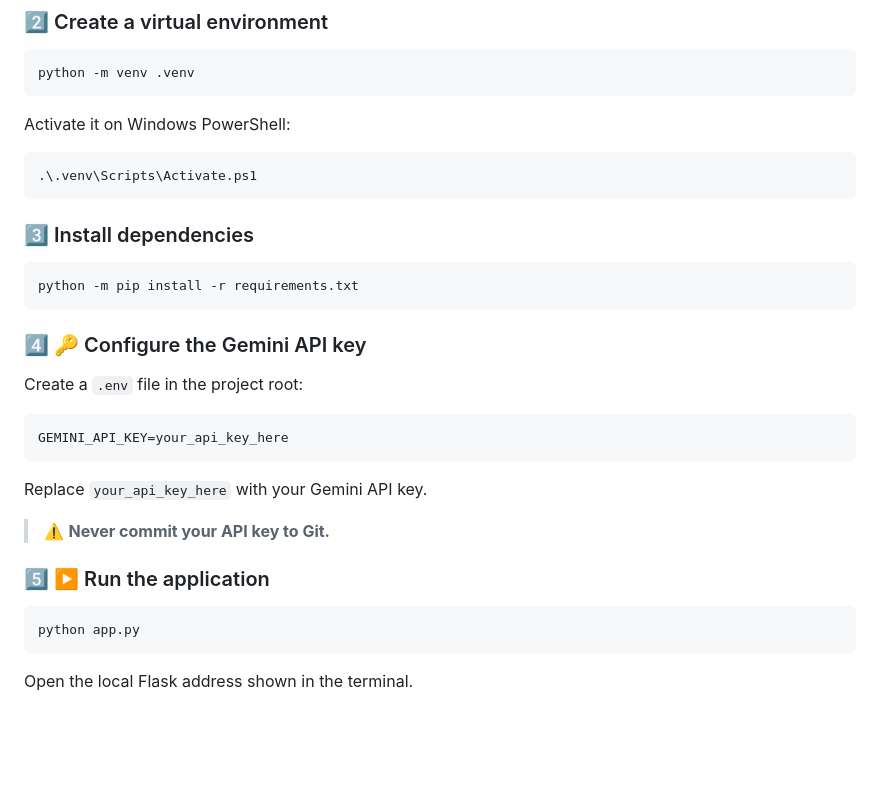
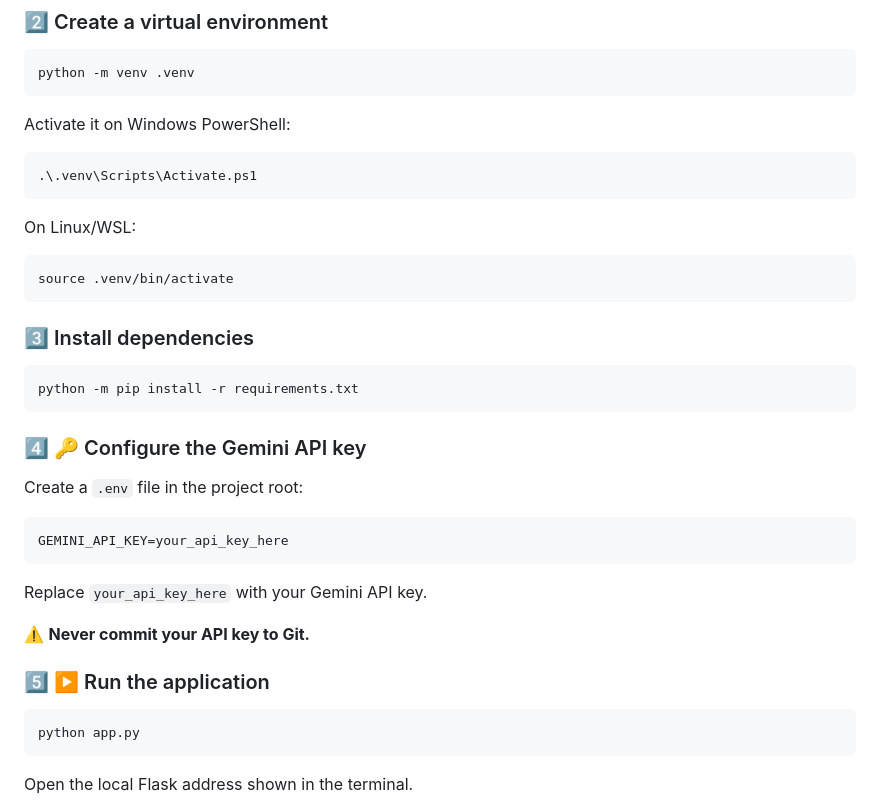
Before and after one commit to Azaucifer/screen_assistant, a Markdown page: README.md, the part around one of its changes. Drawn GitHub-style; blank space fills up the shorter version.

````diff
--- a/README.md
+++ b/README.md
@@ -61,9 +63,15 @@ Activate it on Windows PowerShell:
 .\.venv\Scripts\Activate.ps1
 ```
 
+On Linux/WSL:
+
+```bash
+source .venv/bin/activate
+```
+
 ### 3️⃣ Install dependencies
 
-```powershell
+```bash
 python -m pip install -r requirements.txt
 ```
 
@@ -77,11 +85,11 @@ GEMINI_API_KEY=your_api_key_here
 
 Replace `your_api_key_here` with your Gemini API key.
 
-> ⚠️ **Never commit your API key to Git.**
+⚠️ **Never commit your API key to Git.**
 
 ### 5️⃣ ▶️ Run the application
 
-```powershell
+```bash
 python app.py
 ```
 
````
Also changed, not shown: other parts of README.md (+21 -15 lines).
